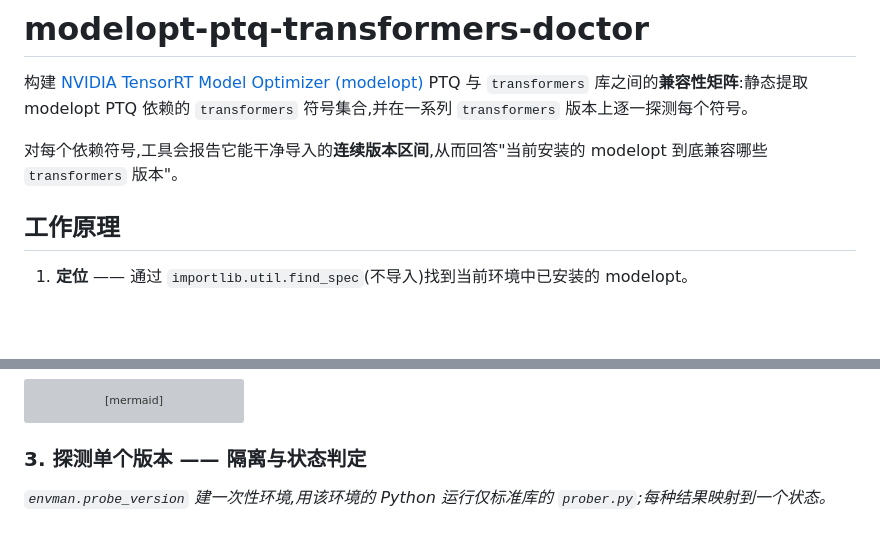
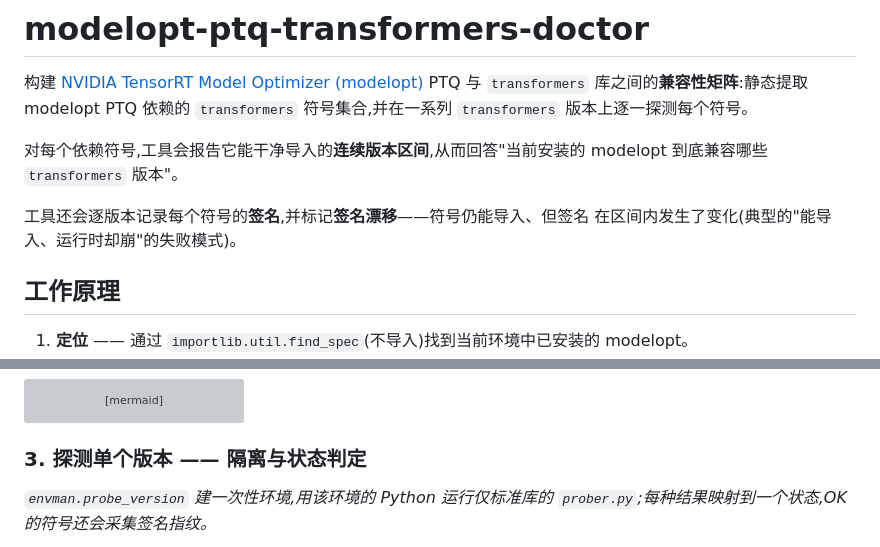
Before and after one commit to joe0731/modelopt_ptq_transformers_doctor, a Markdown page: README.md, 2 parts joined by grey strips. GitHub-like rendering; blank space fills up the shorter version; grey boxes are pictures that could not be loaded.

````diff
--- a/README.md
+++ b/README.md
@@ -220,6 +231,9 @@ MIT — see [LICENSE](LICENSE).
 
 对每个依赖符号,工具会报告它能干净导入的**连续版本区间**,从而回答"当前安装的
 modelopt 到底兼容哪些 `transformers` 版本"。
+
+工具还会逐版本记录每个符号的**签名**,并标记**签名漂移**——符号仍能导入、但签名
+在区间内发生了变化(典型的"能导入、运行时却崩"的失败模式)。
 
 ## 工作原理
 
@@ -295,7 +309,7 @@ flowchart TD
 ### 3. 探测单个版本 —— 隔离与状态判定
 
 *`envman.probe_version` 建一次性环境,用该环境的 Python 运行仅标准库的
-`prober.py`;每种结果映射到一个状态。*
+`prober.py`;每种结果映射到一个状态,OK 的符号还会采集签名指纹。*
 
 ```mermaid
 flowchart TD
````
Also changed, not shown: other parts of README.md (+23 -8 lines).
